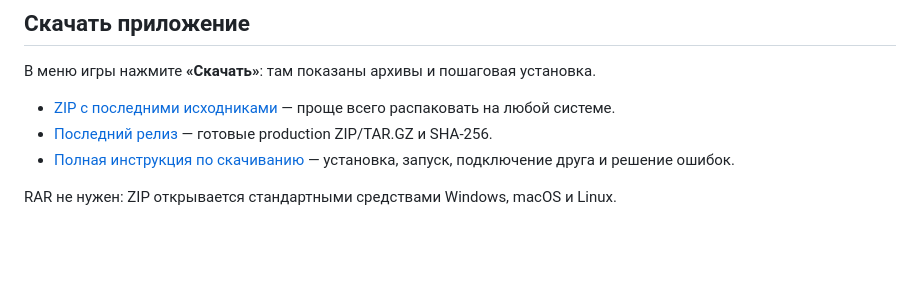
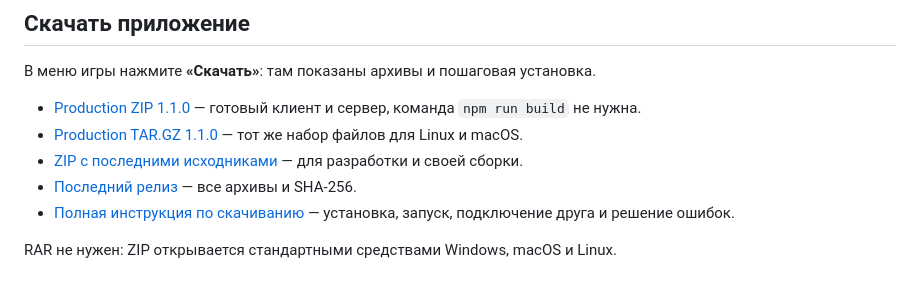
Before and after one commit to romanata10/the-street-view-game-by-ai-, a Markdown page: README.md, the part around the change. Drawn GitHub-style; blank space fills up the shorter version.

```diff
--- a/README.md
+++ b/README.md
@@ -39,8 +39,10 @@
 
 В меню игры нажмите **«Скачать»**: там показаны архивы и пошаговая установка.
 
-- [ZIP с последними исходниками](https://github.com/romanata10/the-street-view-game-by-ai-/archive/refs/heads/main.zip) — проще всего распаковать на любой системе.
-- [Последний релиз](https://github.com/romanata10/the-street-view-game-by-ai-/releases/latest) — готовые production ZIP/TAR.GZ и SHA-256.
+- [Production ZIP 1.1.0](https://github.com/romanata10/the-street-view-game-by-ai-/releases/download/v1.1.0/geosvoi-1.1.0-production.zip) — готовый клиент и сервер, команда `npm run build` не нужна.
+- [Production TAR.GZ 1.1.0](https://github.com/romanata10/the-street-view-game-by-ai-/releases/download/v1.1.0/geosvoi-1.1.0-production.tar.gz) — тот же набор файлов для Linux и macOS.
+- [ZIP с последними исходниками](https://github.com/romanata10/the-street-view-game-by-ai-/archive/refs/heads/main.zip) — для разработки и своей сборки.
+- [Последний релиз](https://github.com/romanata10/the-street-view-game-by-ai-/releases/latest) — все архивы и SHA-256.
 - [Полная инструкция по скачиванию](docs/DOWNLOAD.ru.md) — установка, запуск, подключение друга и решение ошибок.
 
 RAR не нужен: ZIP открывается стандартными средствами Windows, macOS и Linux.
```
Also changed, not shown: CHANGELOG.md (+4 -1 lines), docs/DOWNLOAD.ru.md (+59 -43 lines), docs/releases/v1.1.0.md (added, +66 -0 lines), docs/images/download.jpg, 3 other files.
